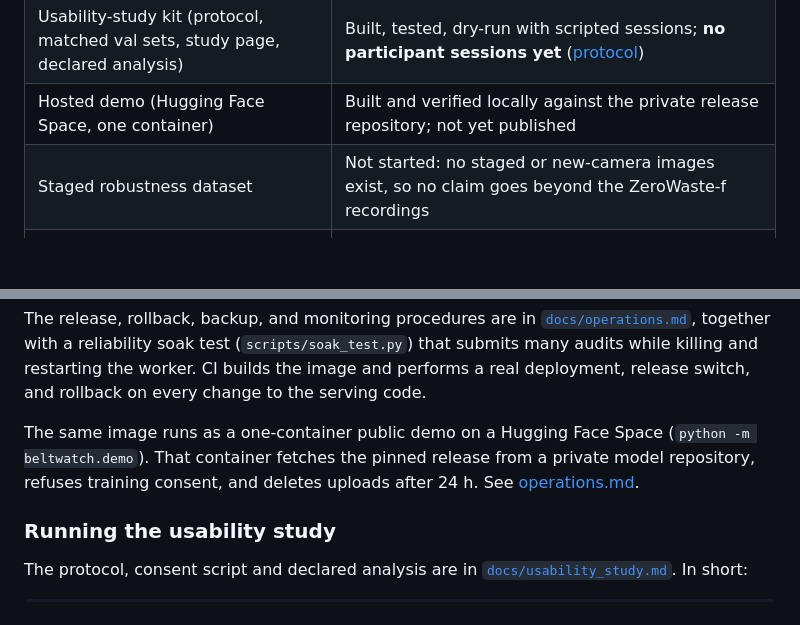
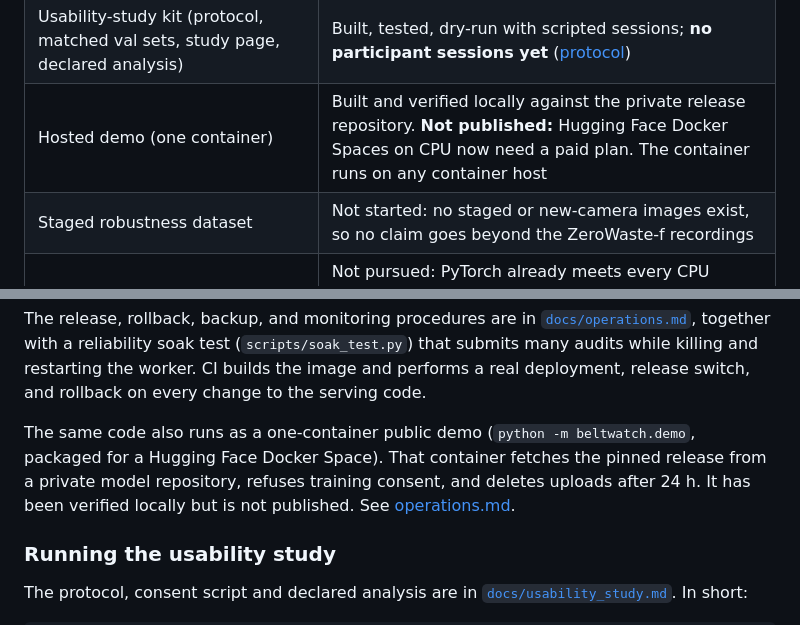
Before and after one commit to professor3333/beltwatch, a Markdown page: README.md, 2 parts joined by grey strips. GitHub-like rendering; blank space fills up the shorter version.

```diff
--- a/README.md
+++ b/README.md
@@ -216,7 +216,7 @@ bootstrap over the 5 test recording sequences.
 | Ablations and 3-seed finalists | Done for loss, crop sampling and class weights (none adopted); 3 seeds of the finalist; inference resolution on val (768 kept) |
 | Locked test-set evaluation of a declared release | Done once, for `beltwatch-0.1.0` ([results](#results)) |
 | Usability-study kit (protocol, matched val sets, study page, declared analysis) | Built, tested, dry-run with scripted sessions; **no participant sessions yet** ([protocol](docs/usability_study.md)) |
-| Hosted demo (Hugging Face Space, one container) | Built and verified locally against the private release repository; not yet published |
+| Hosted demo (one container) | Built and verified locally against the private release repository. **Not published:** Hugging Face Docker Spaces on CPU now need a paid plan. The container runs on any container host |
 | Staged robustness dataset | Not started: no staged or new-camera images exist, so no claim goes beyond the ZeroWaste-f recordings |
 | ONNX/INT8 export | Not pursued: PyTorch already meets every CPU target on the planning-host profile (p95 at most 0.79 s against 3 s), so the benchmark gives no reason to adopt it |
 
@@ -388,10 +388,12 @@ restarting the worker. CI builds the image and performs a
 real deployment, release switch, and rollback on every change to the serving
 code.
 
-The same image runs as a one-container public demo on a Hugging Face Space
-(`python -m beltwatch.demo`). That container fetches the pinned release from a
-private model repository, refuses training consent, and deletes uploads after
-24 h. See [operations.md](docs/operations.md#hosted-demo).
+The same code also runs as a one-container public demo
+(`python -m beltwatch.demo`, packaged for a Hugging Face Docker Space). That
+container fetches the pinned release from a private model repository, refuses
+training consent, and deletes uploads after 24 h. It has been verified
+locally but is not published. See
+[operations.md](docs/operations.md#hosted-demo).
 
 ### Running the usability study
 
```
Also changed, not shown: docs/operations.md (+8 -3 lines).
